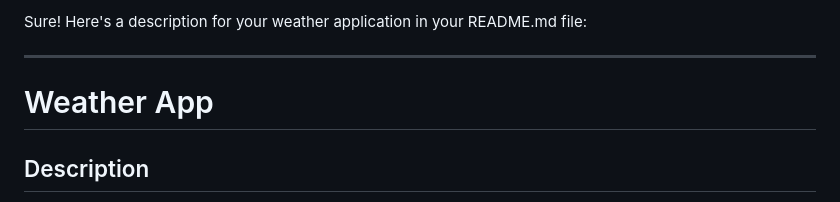
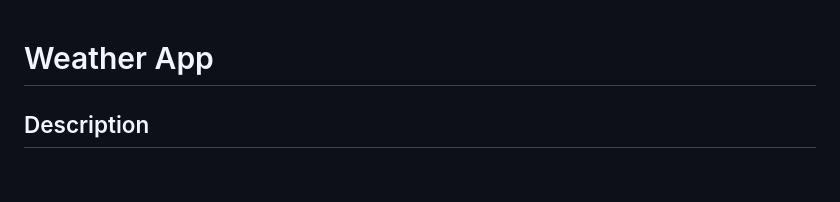
Before and after one commit to Harshvasoya2737/weather_app, a Markdown page: README.md, the part around the change. Drawn GitHub-style; blank space fills up the shorter version.

```diff
--- a/README.md
+++ b/README.md
@@ -1,7 +1,3 @@
-Sure! Here's a description for your weather application in your README.md file:
-
----
-
 # Weather App
 
 ## Description
```
